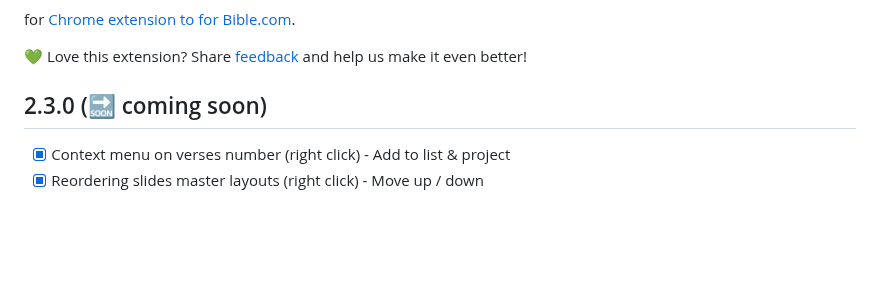
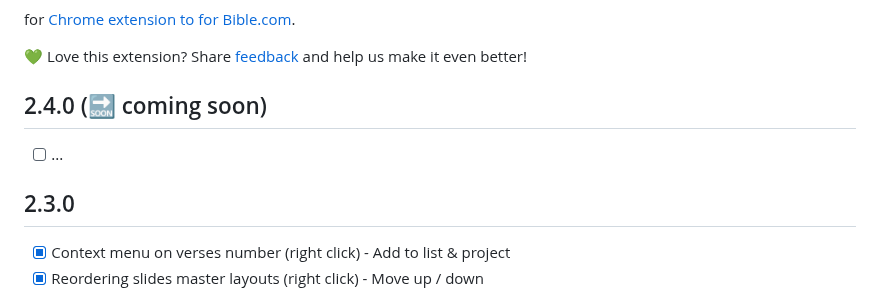
Before and after one commit to nmatei/chrome-bible-utilities, a Markdown page: release-notes.md, the part around the change. GitHub-like rendering; blank space fills up the shorter version.

Commit message:
update next release-notes.md

```diff
--- a/release-notes.md
+++ b/release-notes.md
@@ -4,7 +4,11 @@ for [Chrome extension to for Bible.com](README.md).
 
 💚 Love this extension? Share [feedback](https://chromewebstore.google.com/detail/project-verses-from-bible/fklnkmnlobkpoiifnbnemdpamheoanpj) and help us make it even better!
 
-## 2.3.0 (🔜 coming soon)
+## 2.4.0 (🔜 coming soon)
+
+- [ ] ...
+
+## 2.3.0
 
 - [x] Context menu on verses number (right click) - Add to list & project
 - [x] Reordering slides master layouts (right click) - Move up / down
```
